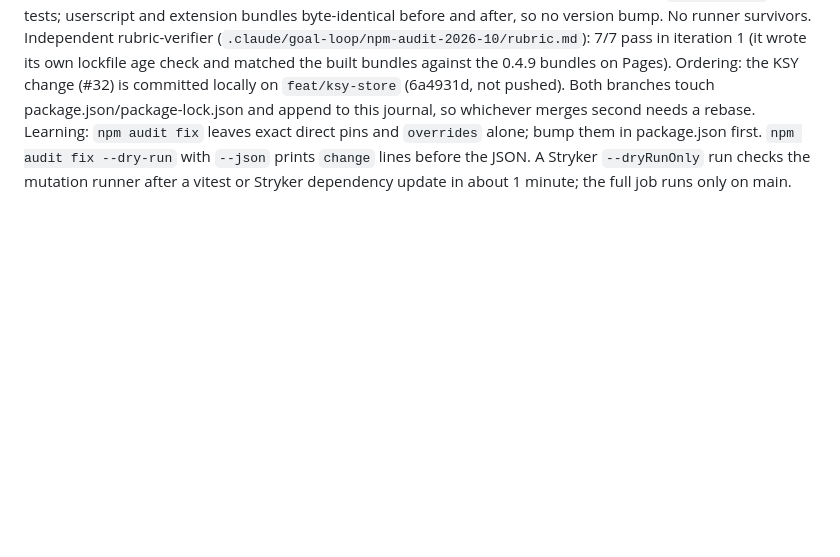
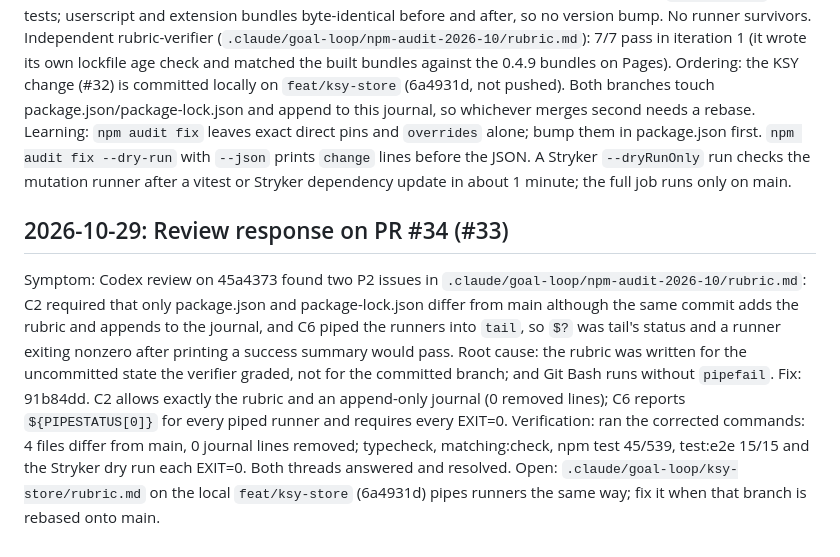
Before and after one commit to tsuyoshi-otake/electro-parts, a Markdown page: .claude/memory/journal.md, the part around the change. Drawn GitHub-style; blank space fills up the shorter version.

Commit message:
docs: Record the PR #34 review response and the PIPESTATUS rule (#33)
Co-Authored-By: Claude Opus 5.5 <noreply@anthropic.com>

```diff
--- a/.claude/memory/journal.md
+++ b/.claude/memory/journal.md
@@ -446,3 +446,11 @@ Verification: 35 changed lockfile entries, youngest 7.5 days (rolldown 1.2.15, c
 Independent rubric-verifier (`.claude/goal-loop/npm-audit-2026-10/rubric.md`): 7/7 pass in iteration 1 (it wrote its own lockfile age check and matched the built bundles against the 0.4.9 bundles on Pages).
 Ordering: the KSY change (#32) is committed locally on `feat/ksy-store` (6a4931d, not pushed). Both branches touch package.json/package-lock.json and append to this journal, so whichever merges second needs a rebase.
 Learning: `npm audit fix` leaves exact direct pins and `overrides` alone; bump them in package.json first. `npm audit fix --dry-run` with `--json` prints `change` lines before the JSON. A Stryker `--dryRunOnly` run checks the mutation runner after a vitest or Stryker dependency update in about 1 minute; the full job runs only on main.
+
+## 2026-10-29: Review response on PR #34 (#33)
+
+Symptom: Codex review on 45a4373 found two P2 issues in `.claude/goal-loop/npm-audit-2026-10/rubric.md`: C2 required that only package.json and package-lock.json differ from main although the same commit adds the rubric and appends to the journal, and C6 piped the runners into `tail`, so `$?` was tail's status and a runner exiting nonzero after printing a success summary would pass.
+Root cause: the rubric was written for the uncommitted state the verifier graded, not for the committed branch; and Git Bash runs without `pipefail`.
+Fix: 91b84dd. C2 allows exactly the rubric and an append-only journal (0 removed lines); C6 reports `${PIPESTATUS[0]}` for every piped runner and requires every EXIT=0.
+Verification: ran the corrected commands: 4 files differ from main, 0 journal lines removed; typecheck, matching:check, npm test 45/539, test:e2e 15/15 and the Stryker dry run each EXIT=0. Both threads answered and resolved.
+Open: `.claude/goal-loop/ksy-store/rubric.md` on the local `feat/ksy-store` (6a4931d) pipes runners the same way; fix it when that branch is rebased onto main.
```
Also changed, not shown: .claude/memory/rules.md (+1 -0 lines).
